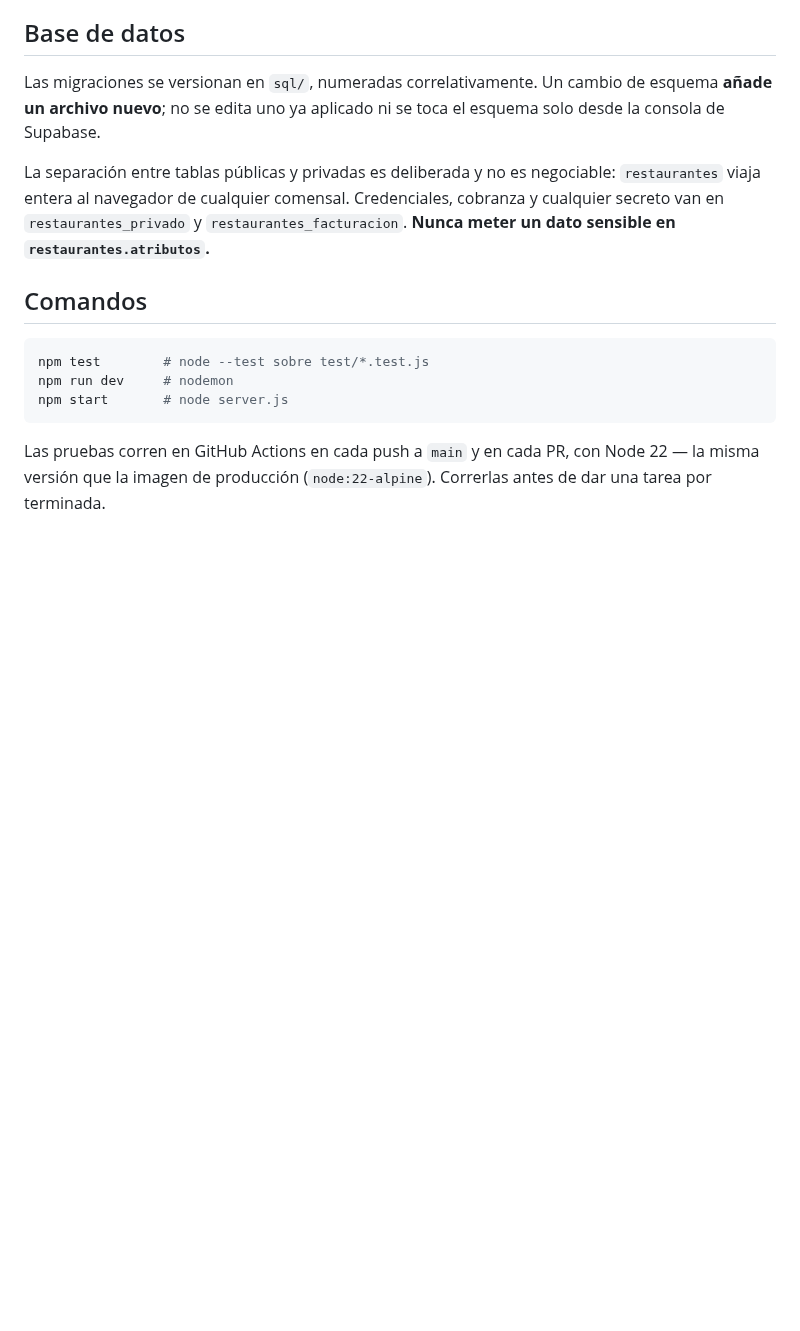
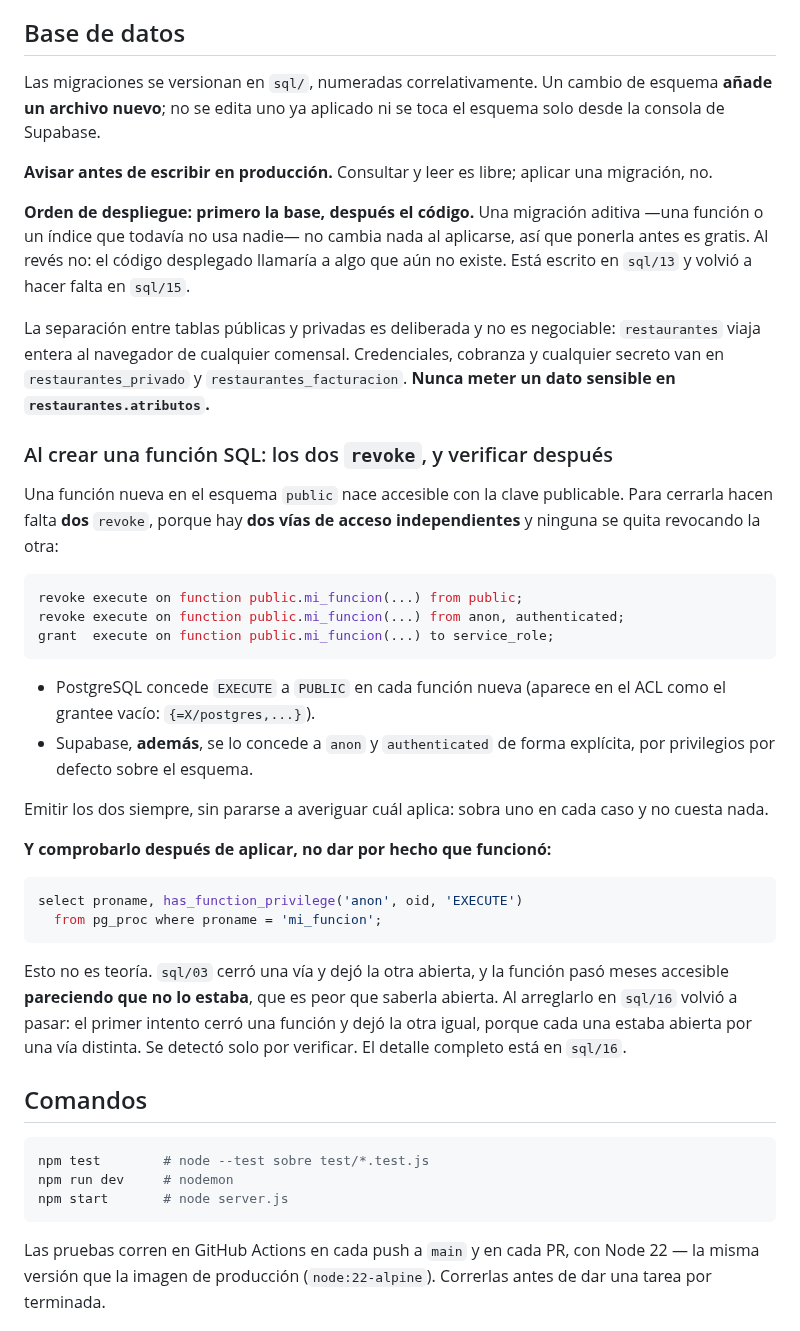
Before and after one commit to jotarodriguezv/adminmenus_restaurantes, a Markdown page: CLAUDE.md, the part around the change. GitHub-like rendering; blank space fills up the shorter version.

Commit message:
Write down the function-permission rule that cost two attempts
A new function in the public schema is reachable with the publishable
key, and closing it needs both revokes: PostgreSQL grants EXECUTE to
PUBLIC on every new function, and Supabase additionally grants it to anon
and authenticated outright. Neither is removed by revoking the other.

sql/03 closed one route and left the other open, so the function spent
months reachable while looking closed. Fixing that in sql/16 hit the same
wall from the other side: the first attempt closed one function and left
the other untouched, because each was open through a different route. It
only surfaced because the privileges were checked after applying.

Also records the deployment order that came up twice: additive migrations
go in before the code, never after.

Co-Authored-By: Claude Opus 5 <noreply@anthropic.com>

````diff
--- a/CLAUDE.md
+++ b/CLAUDE.md
@@ -71,11 +71,53 @@ Las migraciones se versionan en `sql/`, numeradas correlativamente. Un cambio
 de esquema **añade un archivo nuevo**; no se edita uno ya aplicado ni se toca
 el esquema solo desde la consola de Supabase.
 
+**Avisar antes de escribir en producción.** Consultar y leer es libre; aplicar
+una migración, no.
+
+**Orden de despliegue: primero la base, después el código.** Una migración
+aditiva —una función o un índice que todavía no usa nadie— no cambia nada al
+aplicarse, así que ponerla antes es gratis. Al revés no: el código desplegado
+llamaría a algo que aún no existe. Está escrito en `sql/13` y volvió a hacer
+falta en `sql/15`.
+
 La separación entre tablas públicas y privadas es deliberada y no es
 negociable: `restaurantes` viaja entera al navegador de cualquier comensal.
 Credenciales, cobranza y cualquier secreto van en `restaurantes_privado` y
 `restaurantes_facturacion`. **Nunca meter un dato sensible en
 `restaurantes.atributos`.**
+
+### Al crear una función SQL: los dos `revoke`, y verificar después
+
+Una función nueva en el esquema `public` nace accesible con la clave
+publicable. Para cerrarla hacen falta **dos** `revoke`, porque hay **dos vías
+de acceso independientes** y ninguna se quita revocando la otra:
+
+```sql
+revoke execute on function public.mi_funcion(...) from public;
+revoke execute on function public.mi_funcion(...) from anon, authenticated;
+grant  execute on function public.mi_funcion(...) to service_role;
+```
+
+- PostgreSQL concede `EXECUTE` a `PUBLIC` en cada función nueva (aparece en el
+  ACL como el grantee vacío: `{=X/postgres,...}`).
+- Supabase, **además**, se lo concede a `anon` y `authenticated` de forma
+  explícita, por privilegios por defecto sobre el esquema.
+
+Emitir los dos siempre, sin pararse a averiguar cuál aplica: sobra uno en cada
+caso y no cuesta nada.
+
+**Y comprobarlo después de aplicar, no dar por hecho que funcionó:**
+
+```sql
+select proname, has_function_privilege('anon', oid, 'EXECUTE')
+  from pg_proc where proname = 'mi_funcion';
+```
+
+Esto no es teoría. `sql/03` cerró una vía y dejó la otra abierta, y la función
+pasó meses accesible **pareciendo que no lo estaba**, que es peor que saberla
+abierta. Al arreglarlo en `sql/16` volvió a pasar: el primer intento cerró una
+función y dejó la otra igual, porque cada una estaba abierta por una vía
+distinta. Se detectó solo por verificar. El detalle completo está en `sql/16`.
 
 ## Comandos
 
````
